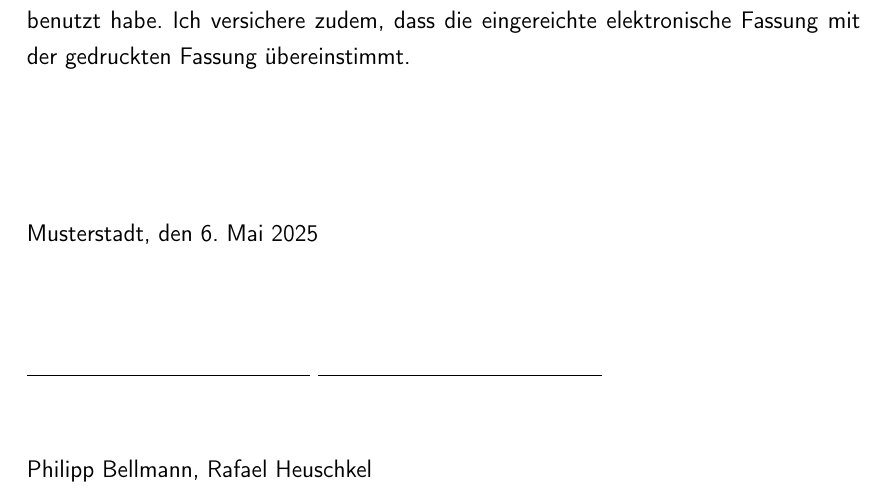
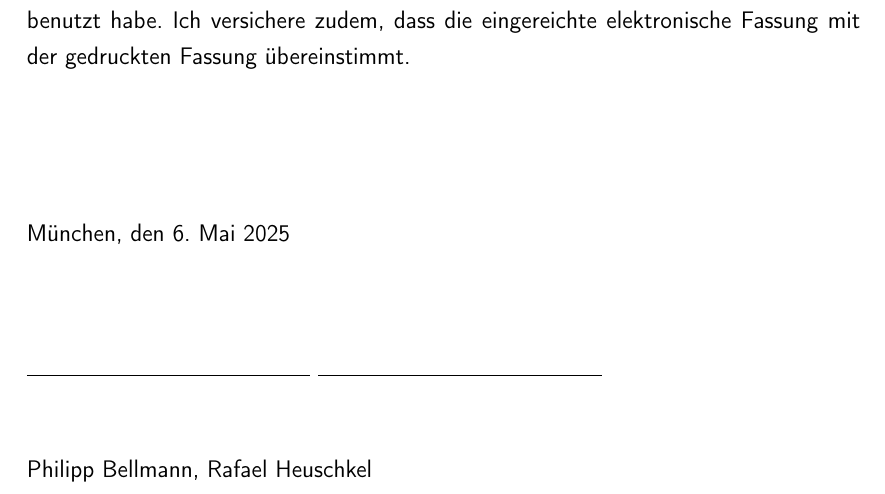
Before and after one commit to Rafaeltech-crypto/eMule, a LaTeX book (WissBer_PA_SA_BA.tex, which reads pages/erklaerung.tex): part of page 3 of 60, cut so that both start at the same text. Compiled offline with pdfLaTeX.

Commit message:
neuste version

```diff
--- a/pages/erklaerung.tex
+++ b/pages/erklaerung.tex
@@ -22,7 +22,7 @@ Ich versichere hiermit, dass ich meine \arbeit\ mit dem Thema:
 
 selbstständig verfasst und keine anderen als die angegebenen Quellen und Hilfsmittel benutzt habe. Ich versichere zudem, dass die eingereichte elektronische Fassung mit der gedruckten Fassung übereinstimmt.\\[6ex]
 
-Musterstadt, den \today \\[1ex]
+München, den \today \\[1ex]
 
 \rule[-0.2cm]{5cm}{0.5pt}  \rule[-0.2cm]{5cm}{0.5pt}  \\
 
```
Also changed, not shown: WissBer_PA_SA_BA.pdf, 2 other files.
